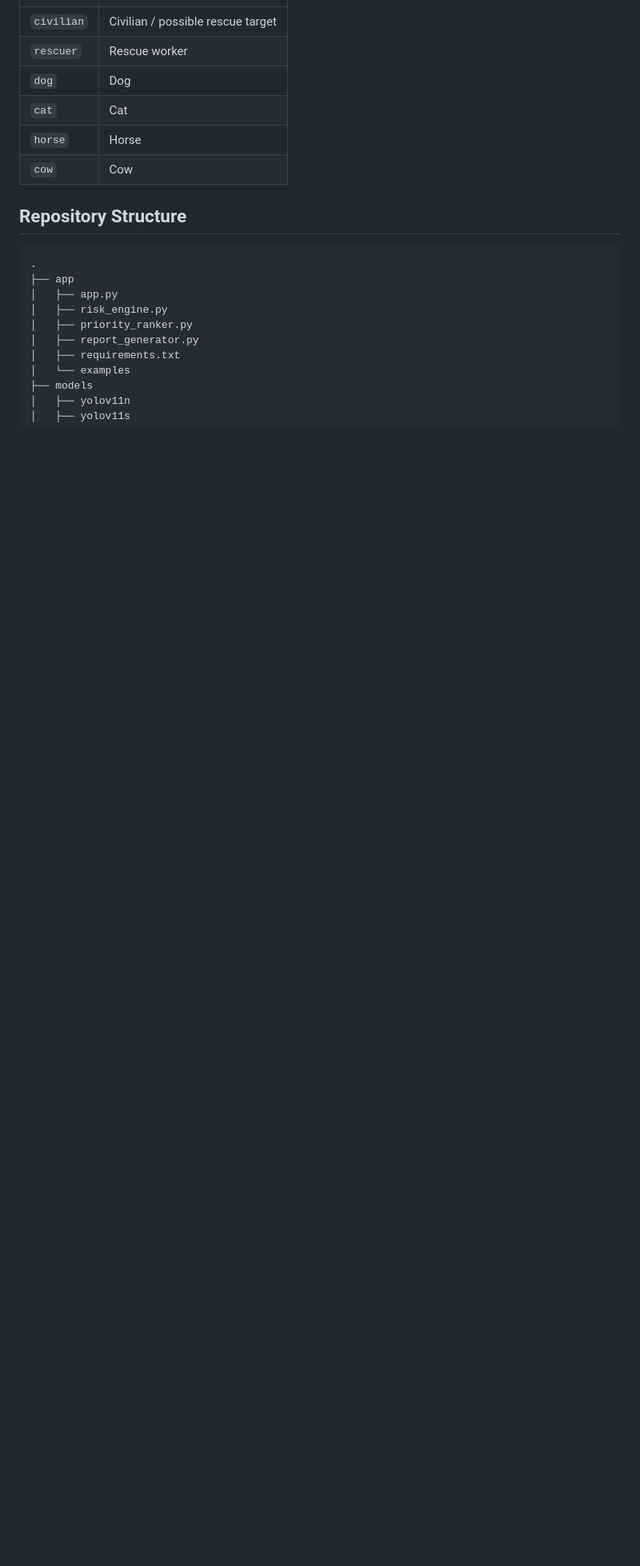
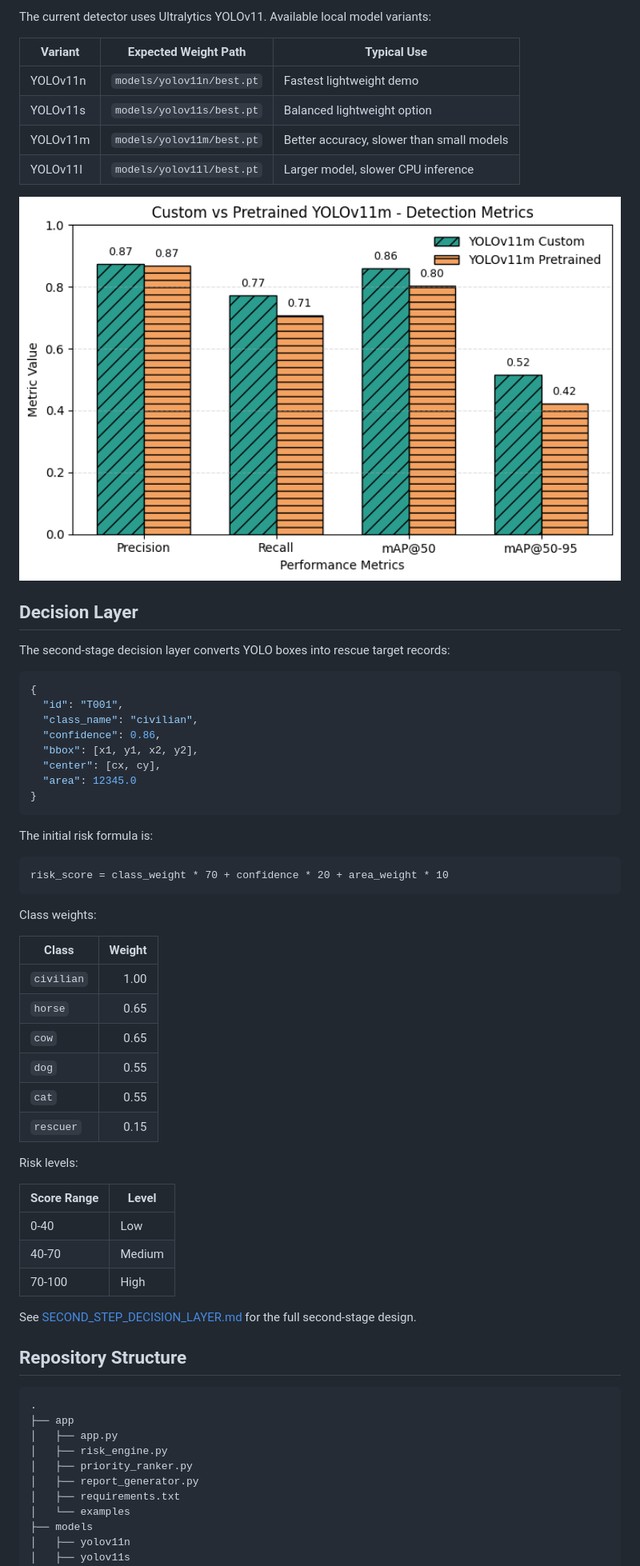
Before and after one commit to lheng2386-png/low-altitude-smart-rescue-demo, a Markdown page: README.md, the part around one of its changes. Shown at 80% size. Drawn GitHub-style; blank space fills up the shorter version.

````diff
--- a/README.md
+++ b/README.md
@@ -26,10 +101,59 @@ Supported target classes:
+The current detector uses Ultralytics YOLOv11. Available local model variants:
+
+| Variant | Expected Weight Path | Typical Use |
+| --- | --- | --- |
+| YOLOv11n | `models/yolov11n/best.pt` | Fastest lightweight demo |
+| YOLOv11s | `models/yolov11s/best.pt` | Balanced lightweight option |
+| YOLOv11m | `models/yolov11m/best.pt` | Better accuracy, slower than small models |
+| YOLOv11l | `models/yolov11l/best.pt` | Larger model, slower CPU inference |
+
+<div align="center">
+
+<img src="static/images/metricas-yolo.png" alt="YOLO metrics overview" width="760"/>
+
+</div>
+
+## Decision Layer
+
+The second-stage decision layer converts YOLO boxes into rescue target records:
+
+```json
+{
+  "id": "T001",
+  "class_name": "civilian",
+  "confidence": 0.86,
+  "bbox": [x1, y1, x2, y2],
+  "center": [cx, cy],
+  "area": 12345.0
+}
+```
+
+The initial risk formula is:
+
+```text
+risk_score = class_weight * 70 + confidence * 20 + area_weight * 10
+```
+
+Class weights:
+
+| Class | Weight |
+| --- | ---: |
+| `civilian` | 1.00 |
+| `horse` | 0.65 |
+| `cow` | 0.65 |
+| `dog` | 0.55 |
+| `cat` | 0.55 |
+| `rescuer` | 0.15 |
+
+Risk levels:
+
+| Score Range | Level |
 | --- | --- |
-| `civilian` | Civilian / possible rescue target |
-| `rescuer` | Rescue worker |
-| `dog` | Dog |
-| `cat` | Cat |
-| `horse` | Horse |
-| `cow` | Cow |
+| 0-40 | Low |
+| 40-70 | Medium |
+| 70-100 | High |
+
+See [SECOND_STEP_DECISION_LAYER.md](SECOND_STEP_DECISION_LAYER.md) for the full second-stage design.
 
 ## Repository Structure
 
````
Also changed, not shown: other parts of README.md (+82 -49 lines).
